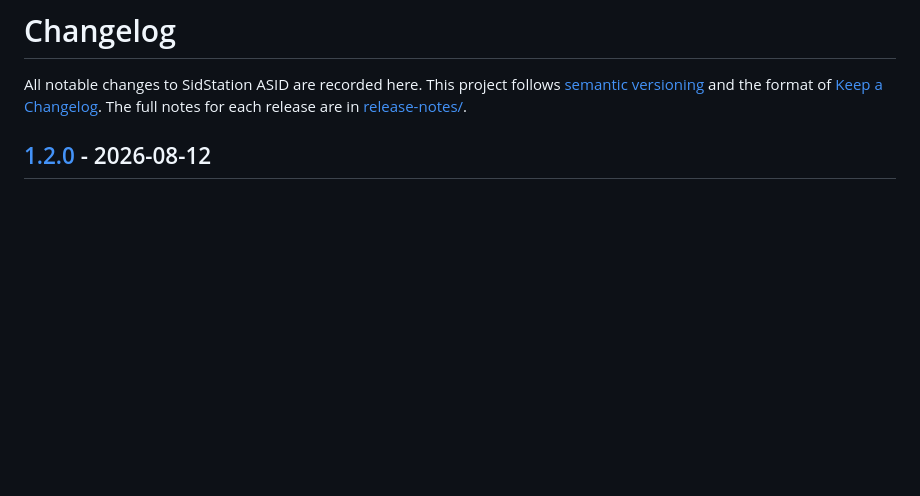
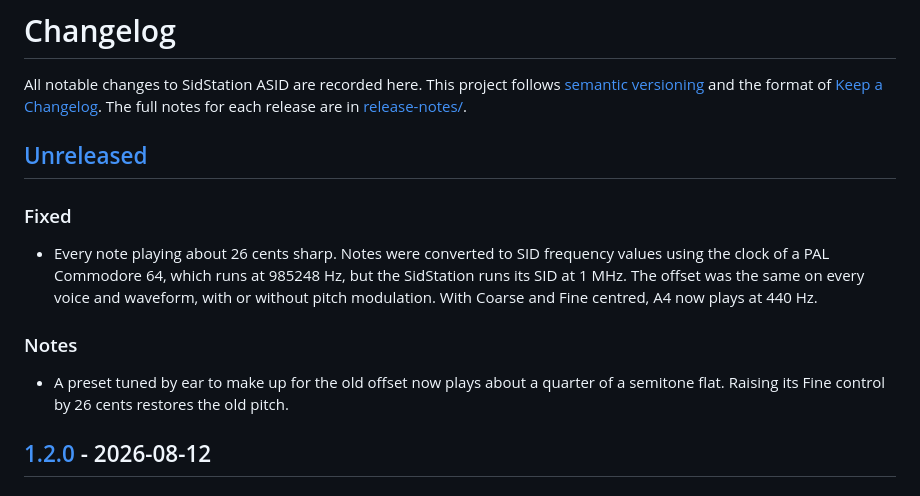
Before and after one commit to benjamindehli/sidstation-asid, a Markdown page: CHANGELOG.md, the part around one of its changes. GitHub-like rendering; blank space fills up the shorter version.

Commit message:
Add Unreleased section to changelog for the tuning fix

```diff
--- a/CHANGELOG.md
+++ b/CHANGELOG.md
@@ -1,6 +1,16 @@
 # Changelog
 
 All notable changes to SidStation ASID are recorded here. This project follows [semantic versioning](https://semver.org) and the format of [Keep a Changelog](https://keepachangelog.com). The full notes for each release are in [release-notes/](release-notes/).
+
+## [Unreleased]
+
+### Fixed
+
+- Every note playing about 26 cents sharp. Notes were converted to SID frequency values using the clock of a PAL Commodore 64, which runs at 985248 Hz, but the SidStation runs its SID at 1 MHz. The offset was the same on every voice and waveform, with or without pitch modulation. With Coarse and Fine centred, A4 now plays at 440 Hz.
+
+### Notes
+
+- A preset tuned by ear to make up for the old offset now plays about a quarter of a semitone flat. Raising its Fine control by 26 cents restores the old pitch.
 
 ## [1.2.0] - 2026-08-12
 
```
Also changed, not shown: other parts of CHANGELOG.md (+1 -0 lines).
